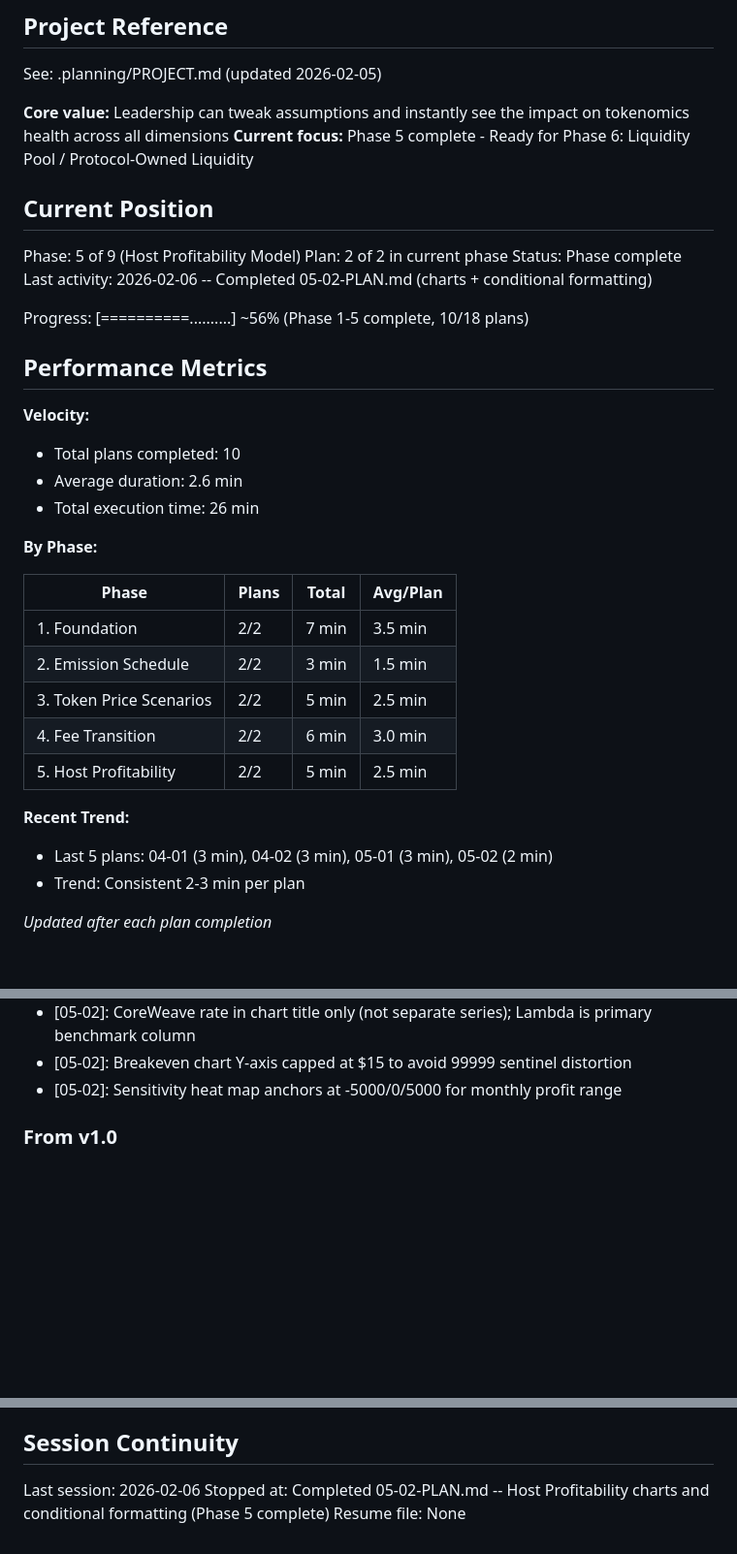
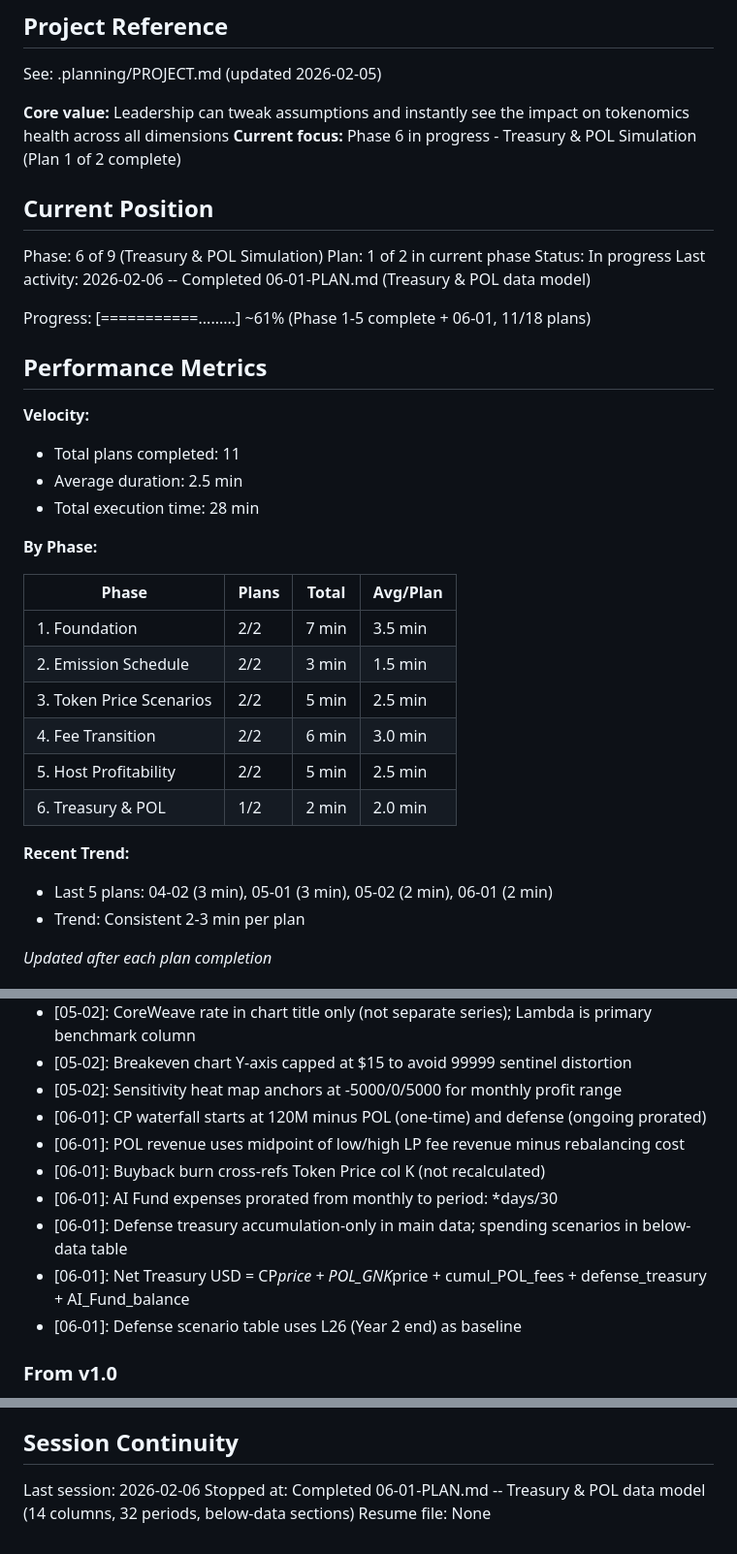
Before and after one commit to mitgor/gonka-tokenomics, a Markdown page: .planning/STATE.md, 3 parts joined by grey strips. Shown at 97% size. Rendered like a GitHub page; blank space fills up the shorter version.

Commit message:
docs(06-01): complete Treasury & POL data model plan
Tasks completed: 1/1
- Add TREASURY OPERATIONS parameters and build 14-column data model

SUMMARY: .planning/phases/06-treasury-pol-simulation/06-01-SUMMARY.md

Co-Authored-By: Claude Opus 4.6 <noreply@anthropic.com>

```diff
--- a/.planning/STATE.md
+++ b/.planning/STATE.md
@@ -5,23 +5,23 @@
 See: .planning/PROJECT.md (updated 2026-02-05)
 
 **Core value:** Leadership can tweak assumptions and instantly see the impact on tokenomics health across all dimensions
-**Current focus:** Phase 5 complete - Ready for Phase 6: Liquidity Pool / Protocol-Owned Liquidity
+**Current focus:** Phase 6 in progress - Treasury & POL Simulation (Plan 1 of 2 complete)
 
 ## Current Position
 
-Phase: 5 of 9 (Host Profitability Model)
-Plan: 2 of 2 in current phase
-Status: Phase complete
-Last activity: 2026-02-06 -- Completed 05-02-PLAN.md (charts + conditional formatting)
+Phase: 6 of 9 (Treasury & POL Simulation)
+Plan: 1 of 2 in current phase
+Status: In progress
+Last activity: 2026-02-06 -- Completed 06-01-PLAN.md (Treasury & POL data model)
 
-Progress: [==========..........] ~56% (Phase 1-5 complete, 10/18 plans)
+Progress: [===========.........] ~61% (Phase 1-5 complete + 06-01, 11/18 plans)
 
 ## Performance Metrics
 
 **Velocity:**
-- Total plans completed: 10
-- Average duration: 2.6 min
-- Total execution time: 26 min
+- Total plans completed: 11
+- Average duration: 2.5 min
+- Total execution time: 28 min
 
 **By Phase:**
 
@@ -32,9 +32,10 @@ Progress: [==========..........] ~56% (Phase 1-5 complete, 10/18 plans)
 | 3. Token Price Scenarios | 2/2 | 5 min | 2.5 min |
 | 4. Fee Transition | 2/2 | 6 min | 3.0 min |
 | 5. Host Profitability | 2/2 | 5 min | 2.5 min |
+| 6. Treasury & POL | 1/2 | 2 min | 2.0 min |
 
 **Recent Trend:**
-- Last 5 plans: 04-01 (3 min), 04-02 (3 min), 05-01 (3 min), 05-02 (2 min)
+- Last 5 plans: 04-02 (3 min), 05-01 (3 min), 05-02 (2 min), 06-01 (2 min)
 - Trend: Consistent 2-3 min per plan
 
 *Updated after each plan completion*
@@ -84,6 +85,13 @@ Recent decisions affecting current work:
 - [05-02]: CoreWeave rate in chart title only (not separate series); Lambda is primary benchmark column
 - [05-02]: Breakeven chart Y-axis capped at $15 to avoid 99999 sentinel distortion
 - [05-02]: Sensitivity heat map anchors at -5000/0/5000 for monthly profit range
+- [06-01]: CP waterfall starts at 120M minus POL (one-time) and defense (ongoing prorated)
+- [06-01]: POL revenue uses midpoint of low/high LP fee revenue minus rebalancing cost
+- [06-01]: Buyback burn cross-refs Token Price col K (not recalculated)
+- [06-01]: AI Fund expenses prorated from monthly to period: *days/30
+- [06-01]: Defense treasury accumulation-only in main data; spending scenarios in below-data table
+- [06-01]: Net Treasury USD = CP*price + POL_GNK*price + cumul_POL_fees + defense_treasury + AI_Fund_balance
+- [06-01]: Defense scenario table uses L26 (Year 2 end) as baseline
 
 ### From v1.0
 
@@ -106,5 +114,5 @@ None.
 ## Session Continuity
 
 Last session: 2026-02-06
-Stopped at: Completed 05-02-PLAN.md -- Host Profitability charts and conditional formatting (Phase 5 complete)
+Stopped at: Completed 06-01-PLAN.md -- Treasury & POL data model (14 columns, 32 periods, below-data sections)
 Resume file: None
```
Also changed, not shown: 1 other file.
